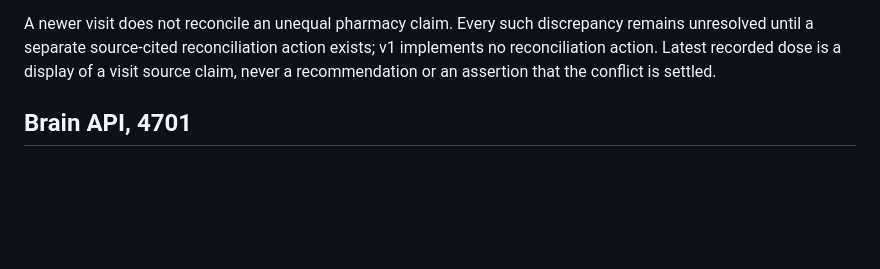
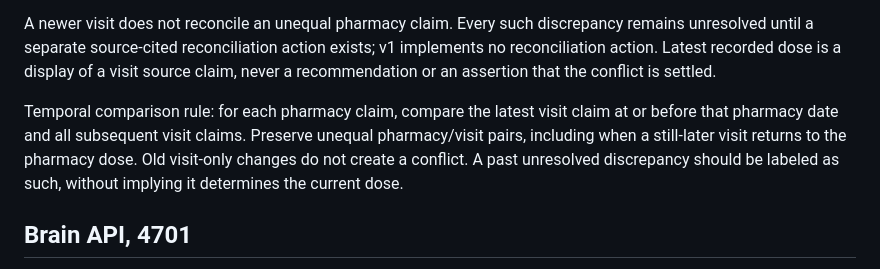
Before and after one commit to aemrebarut/care-circle, a Markdown page: docs/CONTRACT.md, the part around the change. GitHub-like rendering; blank space fills up the shorter version.

Commit message:
cc-lead: define pharmacy discrepancy temporal comparison

```diff
--- a/docs/CONTRACT.md
+++ b/docs/CONTRACT.md
@@ -35,6 +35,8 @@ Stable IDs: `people/rose-alvarez`, `people/ana-alvarez`, `people/ben-alvarez`, `
 Medication fields: `{name,dose,frequency,status:"active",claims:[{dose,frequency,sourceId,date,attendeeIds,kind}]}`. Claims preserve old and conflicting source records. Doctor fields: `{specialty,lastVisitDate,nextVisitDate}`. Visit fields: `{date,doctorId,attendeeIds,summary,medicationChanges,followUps}`. Question fields: `{doctorId,text,status:"open",sourceId}`. Lab fields: `{date,name,value,unit,sourceId}`. No invented clinical interpretation.
 
 A newer visit does not reconcile an unequal pharmacy claim. Every such discrepancy remains unresolved until a separate source-cited reconciliation action exists; v1 implements no reconciliation action. Latest recorded dose is a display of a visit source claim, never a recommendation or an assertion that the conflict is settled.
+
+Temporal comparison rule: for each pharmacy claim, compare the latest visit claim at or before that pharmacy date and all subsequent visit claims. Preserve unequal pharmacy/visit pairs, including when a still-later visit returns to the pharmacy dose. Old visit-only changes do not create a conflict. A past unresolved discrepancy should be labeled as such, without implying it determines the current dose.
 
 ## Brain API, 4701
 
```
